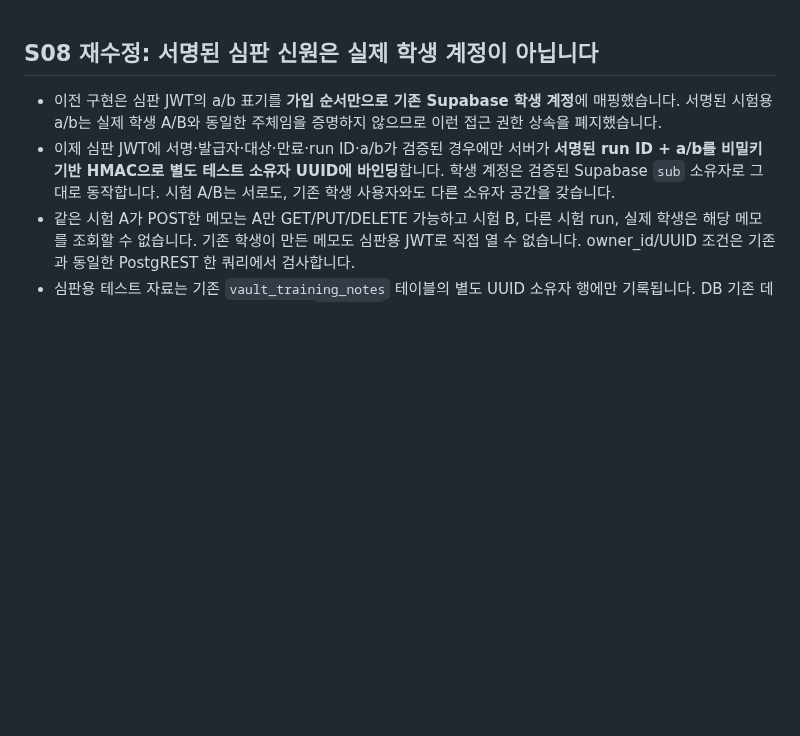
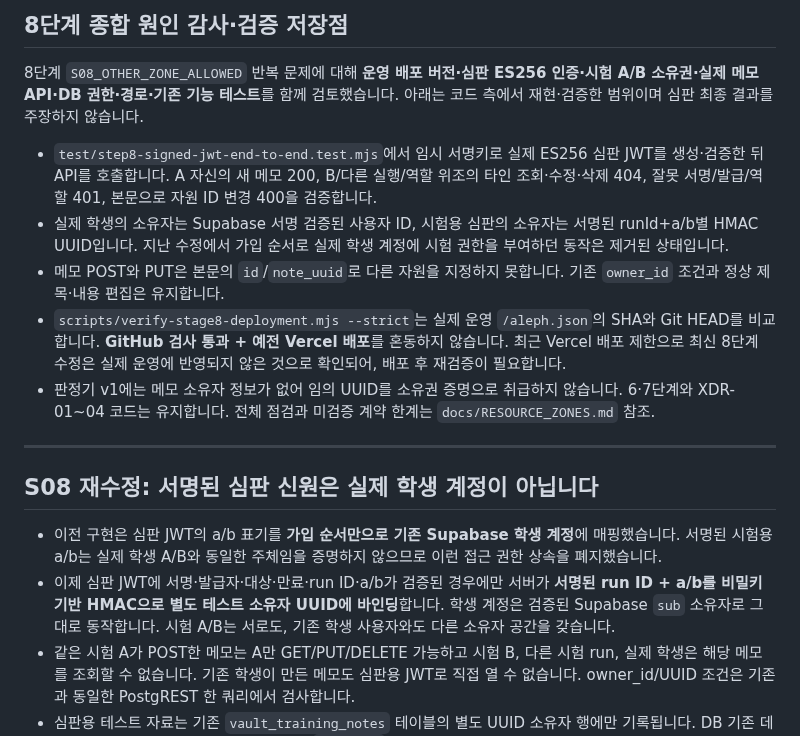
Before and after one commit to dfdfewqk/choi-bujang-secret-vault, a Markdown page: README.md, the part around the change. Drawn GitHub-style; blank space fills up the shorter version.

Commit message:
docs(stage8): summarize comprehensive root-cause audit and deployment parity check

```diff
--- a/README.md
+++ b/README.md
@@ -1,3 +1,15 @@
+## 8단계 종합 원인 감사·검증 저장점
+
+8단계 `S08_OTHER_ZONE_ALLOWED` 반복 문제에 대해 **운영 배포 버전·심판 ES256 인증·시험 A/B 소유권·실제 메모 API·DB 권한·경로·기존 기능 테스트**를 함께 검토했습니다. 아래는 코드 측에서 재현·검증한 범위이며 심판 최종 결과를 주장하지 않습니다.
+
+- `test/step8-signed-jwt-end-to-end.test.mjs`에서 임시 서명키로 실제 ES256 심판 JWT를 생성·검증한 뒤 API를 호출합니다. A 자신의 새 메모 200, B/다른 실행/역할 위조의 타인 조회·수정·삭제 404, 잘못 서명/발급/역할 401, 본문으로 자원 ID 변경 400을 검증합니다.
+- 실제 학생의 소유자는 Supabase 서명 검증된 사용자 ID, 시험용 심판의 소유자는 서명된 runId+a/b별 HMAC UUID입니다. 지난 수정에서 가입 순서로 실제 학생 계정에 시험 권한을 부여하던 동작은 제거된 상태입니다.
+- 메모 POST와 PUT은 본문의 `id`/`note_uuid`로 다른 자원을 지정하지 못합니다. 기존 `owner_id` 조건과 정상 제목·내용 편집은 유지합니다.
+- `scripts/verify-stage8-deployment.mjs --strict`는 실제 운영 `/aleph.json`의 SHA와 Git HEAD를 비교합니다. **GitHub 검사 통과 + 예전 Vercel 배포**를 혼동하지 않습니다. 최근 Vercel 배포 제한으로 최신 8단계 수정은 실제 운영에 반영되지 않은 것으로 확인되어, 배포 후 재검증이 필요합니다.
+- 판정기 v1에는 메모 소유자 정보가 없어 임의 UUID를 소유권 증명으로 취급하지 않습니다. 6·7단계와 XDR-01~04 코드는 유지합니다. 전체 점검과 미검증 계약 한계는 `docs/RESOURCE_ZONES.md` 참조.
+
+---
+
 ## S08 재수정: 서명된 심판 신원은 실제 학생 계정이 아닙니다
 
 - 이전 구현은 심판 JWT의 a/b 표기를 **가입 순서만으로 기존 Supabase 학생 계정**에 매핑했습니다. 서명된 시험용 a/b는 실제 학생 A/B와 동일한 주체임을 증명하지 않으므로 이런 접근 권한 상속을 폐지했습니다.
```
